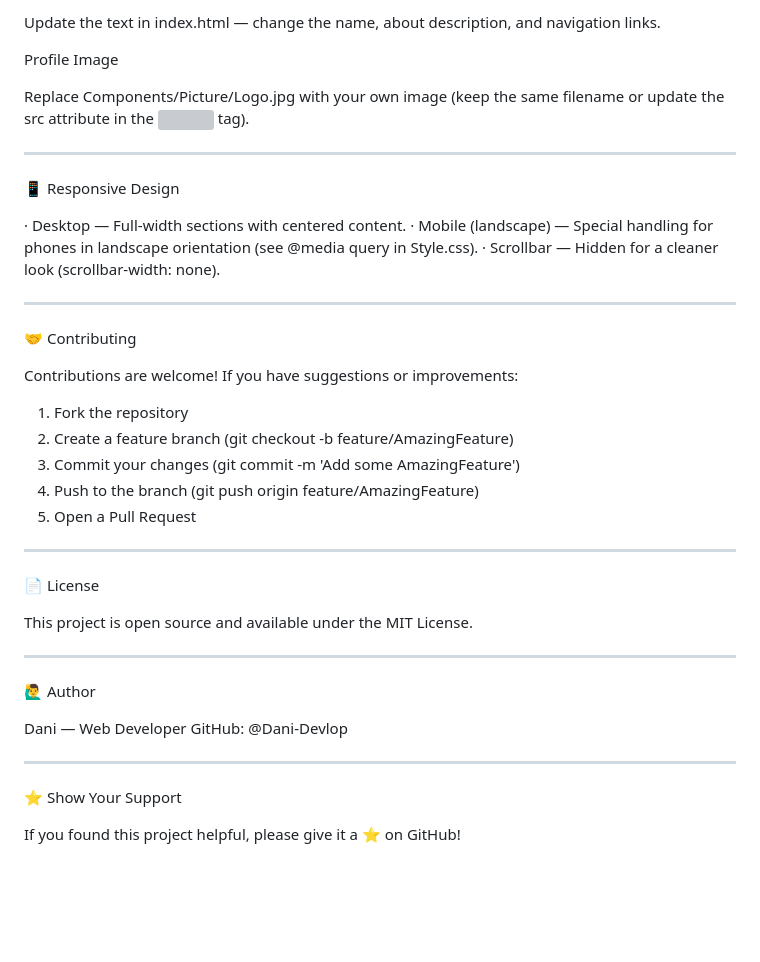
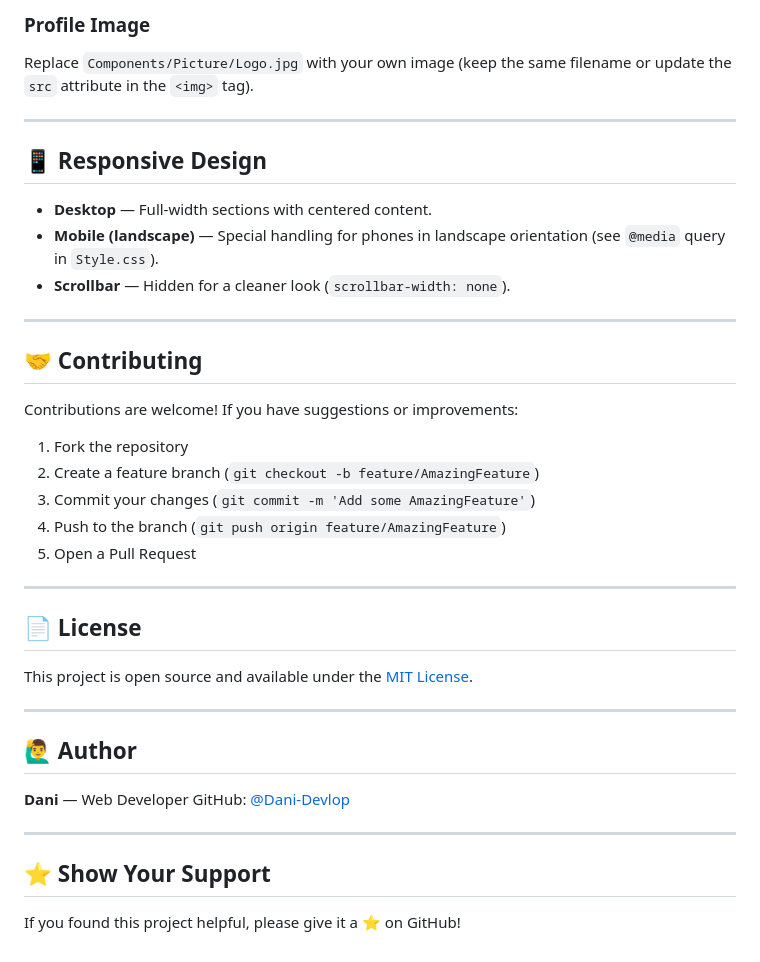
Before and after one commit to Dani-Devlop/MyBlog, a Markdown page: README.md, the part around one of its changes. GitHub-like rendering; blank space fills up the shorter version; grey boxes are pictures that could not be loaded.

```diff
--- a/README.md
+++ b/README.md
@@ -82,45 +83,42 @@ Content
 
-Update the text in index.html — change the name, about description, and navigation links.
-
-Profile Image
-
-Replace Components/Picture/Logo.jpg with your own image (keep the same filename or update the src attribute in the <img> tag).
+### Profile Image
+Replace `Components/Picture/Logo.jpg` with your own image (keep the same filename or update the `src` attribute in the `<img>` tag).
 
 ---
 
-📱 Responsive Design
+## 📱 Responsive Design
 
-· Desktop — Full‑width sections with centered content.
-· Mobile (landscape) — Special handling for phones in landscape orientation (see @media query in Style.css).
-· Scrollbar — Hidden for a cleaner look (scrollbar-width: none).
+- **Desktop** — Full‑width sections with centered content.
+- **Mobile (landscape)** — Special handling for phones in landscape orientation (see `@media` query in `Style.css`).
+- **Scrollbar** — Hidden for a cleaner look (`scrollbar-width: none`).
 
 ---
 
-🤝 Contributing
+## 🤝 Contributing
 
 Contributions are welcome! If you have suggestions or improvements:
 
 1. Fork the repository
-2. Create a feature branch (git checkout -b feature/AmazingFeature)
-3. Commit your changes (git commit -m 'Add some AmazingFeature')
-4. Push to the branch (git push origin feature/AmazingFeature)
+2. Create a feature branch (`git checkout -b feature/AmazingFeature`)
+3. Commit your changes (`git commit -m 'Add some AmazingFeature'`)
+4. Push to the branch (`git push origin feature/AmazingFeature`)
 5. Open a Pull Request
 
 ---
 
-📄 License
+## 📄 License
 
-This project is open source and available under the MIT License.
+This project is open source and available under the [MIT License](LICENSE).
 
 ---
 
-🙋‍♂️ Author
+## 🙋‍♂️ Author
 
-Dani — Web Developer
-GitHub: @Dani-Devlop
+**Dani** — Web Developer
+GitHub: [@Dani-Devlop](https://github.com/Dani-Devlop)
 
 ---
 
-⭐ Show Your Support
+## ⭐ Show Your Support
 
 If you found this project helpful, please give it a ⭐ on GitHub!
```
Also changed, not shown: other parts of README.md (+31 -30 lines).
